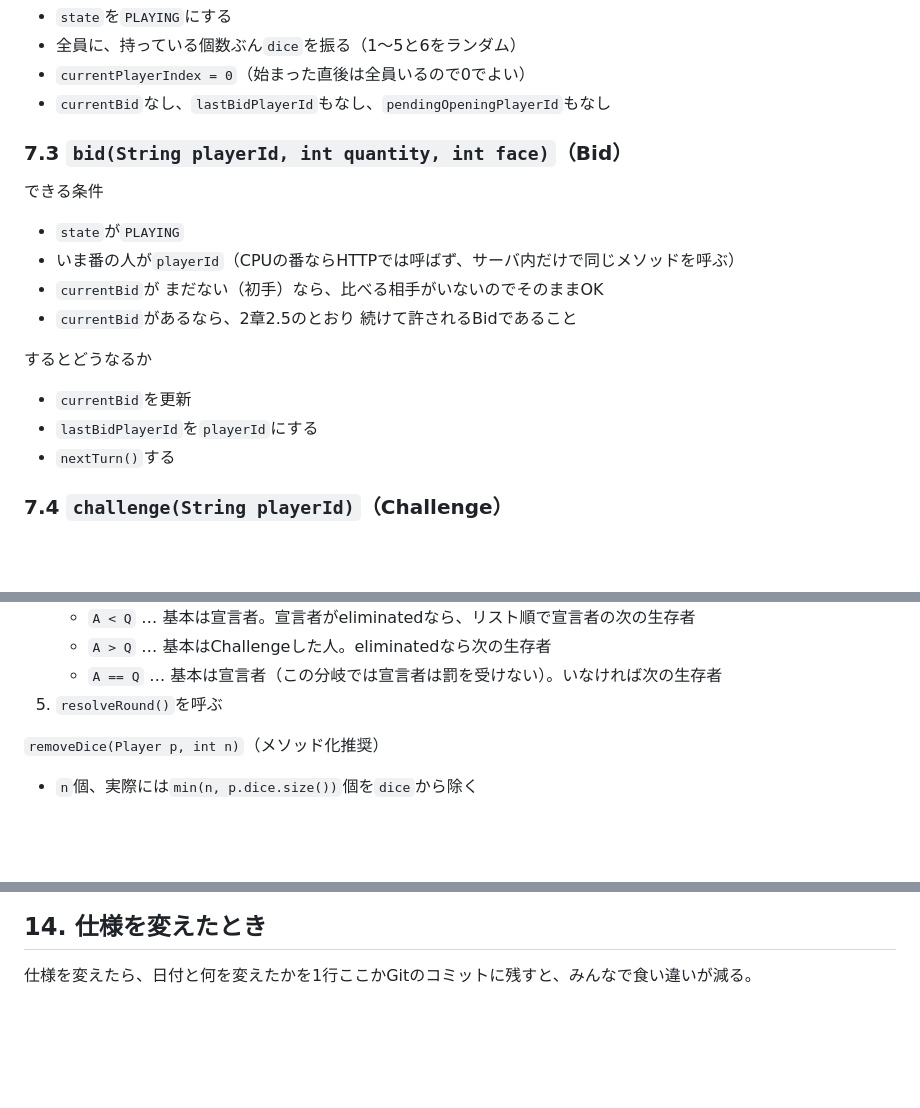
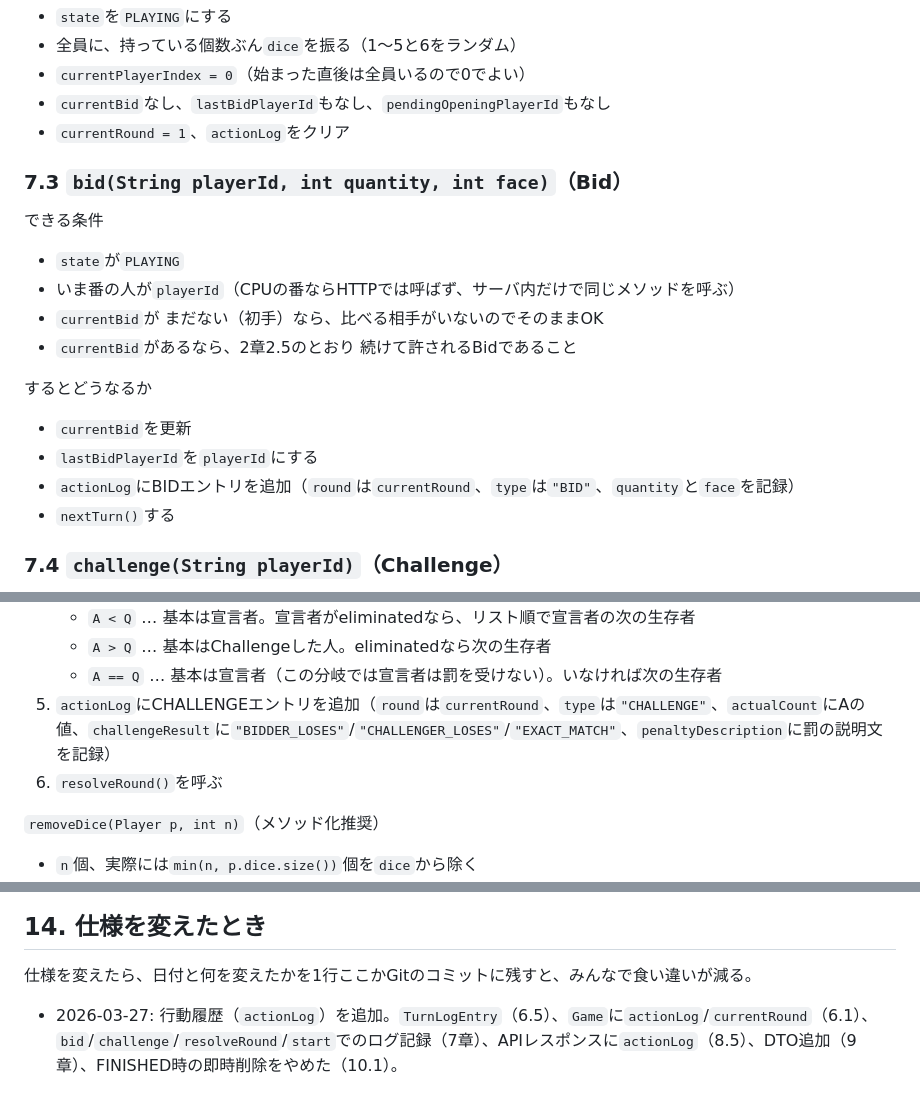
Before and after one commit to Ojoxux/Grape, a Markdown page: docs/spec.md, 3 parts joined by grey strips. GitHub-like rendering; blank space fills up the shorter version.

```diff
--- a/docs/spec.md
+++ b/docs/spec.md
@@ -307,6 +327,7 @@ HTTPとの対応
 - 全員に、持っている個数ぶん`dice`を振る（1〜5と6をランダム）
 - `currentPlayerIndex = 0`（始まった直後は全員いるので0でよい）
 - `currentBid`なし、`lastBidPlayerId`もなし、`pendingOpeningPlayerId`もなし
+- `currentRound = 1`、`actionLog`をクリア
 
 ### 7.3 `bid(String playerId, int quantity, int face)`（Bid）
 
@@ -321,6 +342,7 @@ HTTPとの対応
 
 - `currentBid`を更新
 - `lastBidPlayerId`を`playerId`にする
+- `actionLog`にBIDエントリを追加（`round`は`currentRound`、`type`は`"BID"`、`quantity`と`face`を記録）
 - `nextTurn()`する
 
 ### 7.4 `challenge(String playerId)`（Challenge）
@@ -343,7 +365,8 @@ HTTPとの対応
    - `A < Q` … 基本は宣言者。宣言者がeliminatedなら、リスト順で宣言者の次の生存者
    - `A > Q` … 基本はChallengeした人。eliminatedなら次の生存者
    - `A == Q` … 基本は宣言者（この分岐では宣言者は罰を受けない）。いなければ次の生存者
-5. `resolveRound()`を呼ぶ
+5. `actionLog`にCHALLENGEエントリを追加（`round`は`currentRound`、`type`は`"CHALLENGE"`、`actualCount`にAの値、`challengeResult`に`"BIDDER_LOSES"`/`"CHALLENGER_LOSES"`/`"EXACT_MATCH"`、`penaltyDescription`に罰の説明文を記録）
+6. `resolveRound()`を呼ぶ
 
 `removeDice(Player p, int n)`（メソッド化推奨）
 
@@ -618,3 +678,5 @@ src/main/java/com/bluff/
 ## 14. 仕様を変えたとき
 
 仕様を変えたら、日付と何を変えたかを1行ここかGitのコミットに残すと、みんなで食い違いが減る。
+
+- 2026-03-27: 行動履歴（`actionLog`）を追加。`TurnLogEntry`（6.5）、`Game`に`actionLog`/`currentRound`（6.1）、`bid`/`challenge`/`resolveRound`/`start`でのログ記録（7章）、APIレスポンスに`actionLog`（8.5）、DTO追加（9章）、FINISHED時の即時削除をやめた（10.1）。
```
Also changed, not shown: other parts of docs/spec.md (+81 -24 lines).
